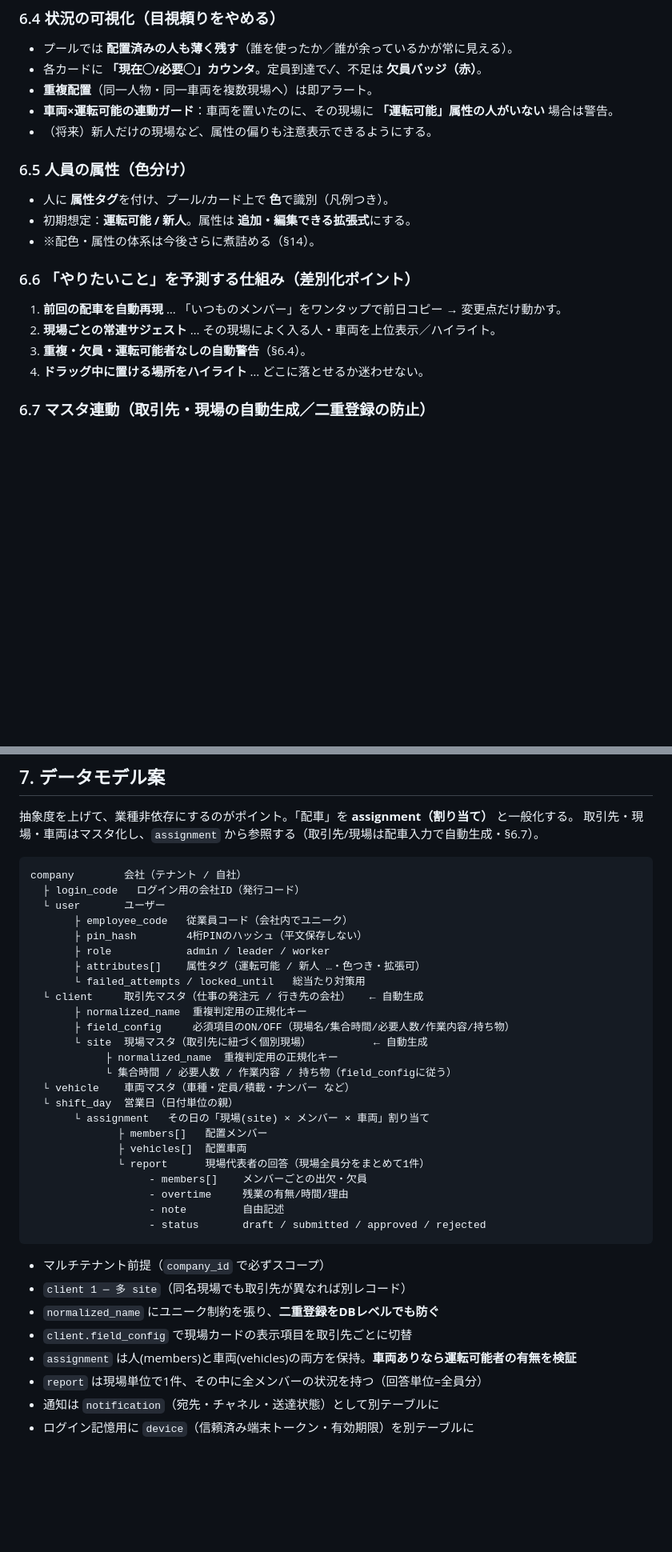
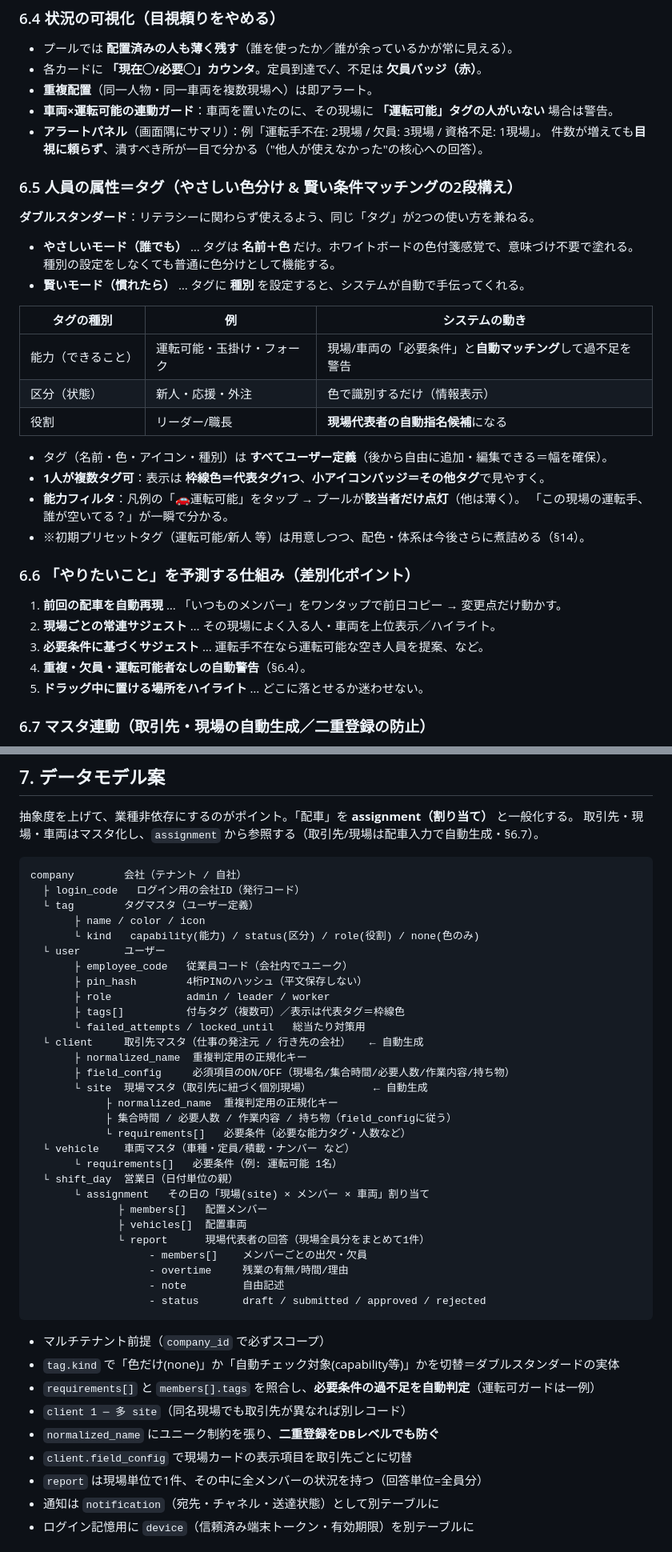
Before and after one commit to yuki-morimori/-, a Markdown page: docs/rakuraku-tehai/concept.md, 2 parts joined by grey strips. Shown at 80% size. Drawn GitHub-style; blank space fills up the shorter version.

Commit message:
docs: 人員属性をユーザー定義タグ化（やさしい色分け＋賢い条件マッチングのダブルスタンダード）、アラートパネル・能力フィルタ追記

````diff
--- a/docs/rakuraku-tehai/concept.md
+++ b/docs/rakuraku-tehai/concept.md
@@ -124,19 +124,36 @@
 - プールでは **配置済みの人も薄く残す**（誰を使ったか／誰が余っているかが常に見える）。
 - 各カードに **「現在◯/必要◯」カウンタ**。定員到達で✓、不足は **欠員バッジ（赤）**。
 - **重複配置**（同一人物・同一車両を複数現場へ）は即アラート。
-- **車両×運転可能の連動ガード**：車両を置いたのに、その現場に **「運転可能」属性の人がいない** 場合は警告。
-- （将来）新人だけの現場など、属性の偏りも注意表示できるようにする。
+- **車両×運転可能の連動ガード**：車両を置いたのに、その現場に **「運転可能」タグの人がいない** 場合は警告。
+- **アラートパネル**（画面隅にサマリ）：例「運転手不在: 2現場 / 欠員: 3現場 / 資格不足: 1現場」。
+  件数が増えても**目視に頼らず**、潰すべき所が一目で分かる（"他人が使えなかった"の核心への回答）。
 
-### 6.5 人員の属性（色分け）
-- 人に **属性タグ**を付け、プール/カード上で **色**で識別（凡例つき）。
-- 初期想定：**運転可能 / 新人**。属性は **追加・編集できる拡張式**にする。
-- ※配色・属性の体系は今後さらに煮詰める（§14）。
+### 6.5 人員の属性＝タグ（やさしい色分け & 賢い条件マッチングの2段構え）
+
+**ダブルスタンダード**：リテラシーに関わらず使えるよう、同じ「タグ」が2つの使い方を兼ねる。
+
+- **やさしいモード（誰でも）** … タグは **名前＋色** だけ。ホワイトボードの色付箋感覚で、意味づけ不要で塗れる。
+  種別の設定をしなくても普通に色分けとして機能する。
+- **賢いモード（慣れたら）** … タグに **種別** を設定すると、システムが自動で手伝ってくれる。
+
+| タグの種別 | 例 | システムの動き |
+|---|---|---|
+| 能力（できること） | 運転可能・玉掛け・フォーク | 現場/車両の「必要条件」と**自動マッチング**して過不足を警告 |
+| 区分（状態） | 新人・応援・外注 | 色で識別するだけ（情報表示） |
+| 役割 | リーダー/職長 | **現場代表者の自動指名候補**になる |
+
+- タグ（名前・色・アイコン・種別）は **すべてユーザー定義**（後から自由に追加・編集できる＝幅を確保）。
+- **1人が複数タグ可**：表示は **枠線色＝代表タグ1つ**、**小アイコンバッジ＝その他タグ**で見やすく。
+- **能力フィルタ**：凡例の「🚗運転可能」をタップ → プールが**該当者だけ点灯**（他は薄く）。
+  「この現場の運転手、誰が空いてる？」が一瞬で分かる。
+- ※初期プリセットタグ（運転可能/新人 等）は用意しつつ、配色・体系は今後さらに煮詰める（§14）。
 
 ### 6.6 「やりたいこと」を予測する仕組み（差別化ポイント）
 1. **前回の配車を自動再現** … 「いつものメンバー」をワンタップで前日コピー → 変更点だけ動かす。
 2. **現場ごとの常連サジェスト** … その現場によく入る人・車両を上位表示／ハイライト。
-3. **重複・欠員・運転可能者なしの自動警告**（§6.4）。
-4. **ドラッグ中に置ける場所をハイライト** … どこに落とせるか迷わせない。
+3. **必要条件に基づくサジェスト** … 運転手不在なら運転可能な空き人員を提案、など。
+4. **重複・欠員・運転可能者なしの自動警告**（§6.4）。
+5. **ドラッグ中に置ける場所をハイライト** … どこに落とせるか迷わせない。
 
 ### 6.7 マスタ連動（取引先・現場の自動生成／二重登録の防止）
 - マスタは **事前整備を不要**にし、**配車フィールドへの入力で自動的に育てる**。
@@ -167,19 +184,24 @@
 ```
 company        会社（テナント / 自社）
   ├ login_code   ログイン用の会社ID（発行コード）
+  └ tag        タグマスタ（ユーザー定義）
+       ├ name / color / icon
+       └ kind   capability(能力) / status(区分) / role(役割) / none(色のみ)
   └ user       ユーザー
        ├ employee_code   従業員コード（会社内でユニーク）
        ├ pin_hash        4桁PINのハッシュ（平文保存しない）
        ├ role            admin / leader / worker
-       ├ attributes[]    属性タグ（運転可能 / 新人 …・色つき・拡張可）
+       ├ tags[]          付与タグ（複数可）／表示は代表タグ＝枠線色
        └ failed_attempts / locked_until   総当たり対策用
   └ client     取引先マスタ（仕事の発注元 / 行き先の会社）   ← 自動生成
        ├ normalized_name  重複判定用の正規化キー
        ├ field_config     必須項目のON/OFF（現場名/集合時間/必要人数/作業内容/持ち物）
        └ site  現場マスタ（取引先に紐づく個別現場）          ← 自動生成
             ├ normalized_name  重複判定用の正規化キー
-            └ 集合時間 / 必要人数 / 作業内容 / 持ち物（field_configに従う）
+            ├ 集合時間 / 必要人数 / 作業内容 / 持ち物（field_configに従う）
+            └ requirements[]   必要条件（必要な能力タグ・人数など）
   └ vehicle    車両マスタ（車種・定員/積載・ナンバー など）
+       └ requirements[]   必要条件（例: 運転可能 1名）
   └ shift_day  営業日（日付単位の親）
        └ assignment   その日の「現場(site) × メンバー × 車両」割り当て
               ├ members[]   配置メンバー
@@ -192,10 +214,11 @@ company        会社（テナント / 自社）
 ```
 
 - マルチテナント前提（`company_id` で必ずスコープ）
+- `tag.kind` で「色だけ(none)」か「自動チェック対象(capability等)」かを切替＝ダブルスタンダードの実体
+- `requirements[]` と `members[].tags` を照合し、**必要条件の過不足を自動判定**（運転可ガードは一例）
 - `client 1 ─ 多 site`（同名現場でも取引先が異なれば別レコード）
 - `normalized_name` にユニーク制約を張り、**二重登録をDBレベルでも防ぐ**
 - `client.field_config` で現場カードの表示項目を取引先ごとに切替
-- `assignment` は人(members)と車両(vehicles)の両方を保持。**車両ありなら運転可能者の有無を検証**
 - `report` は現場単位で1件、その中に全メンバーの状況を持つ（回答単位=全員分）
 - 通知は `notification`（宛先・チャネル・送達状態）として別テーブルに
 - ログイン記憶用に `device`（信頼済み端末トークン・有効期限）を別テーブルに
````
Also changed, not shown: other parts of docs/rakuraku-tehai/concept.md (+10 -8 lines).
